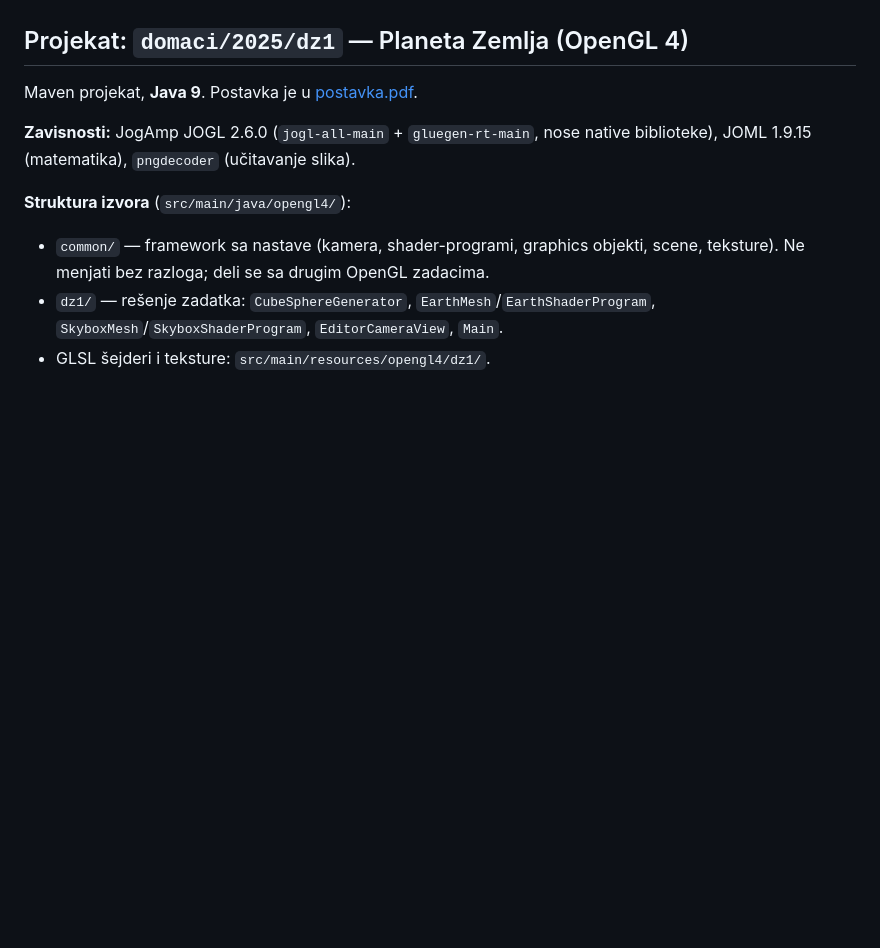
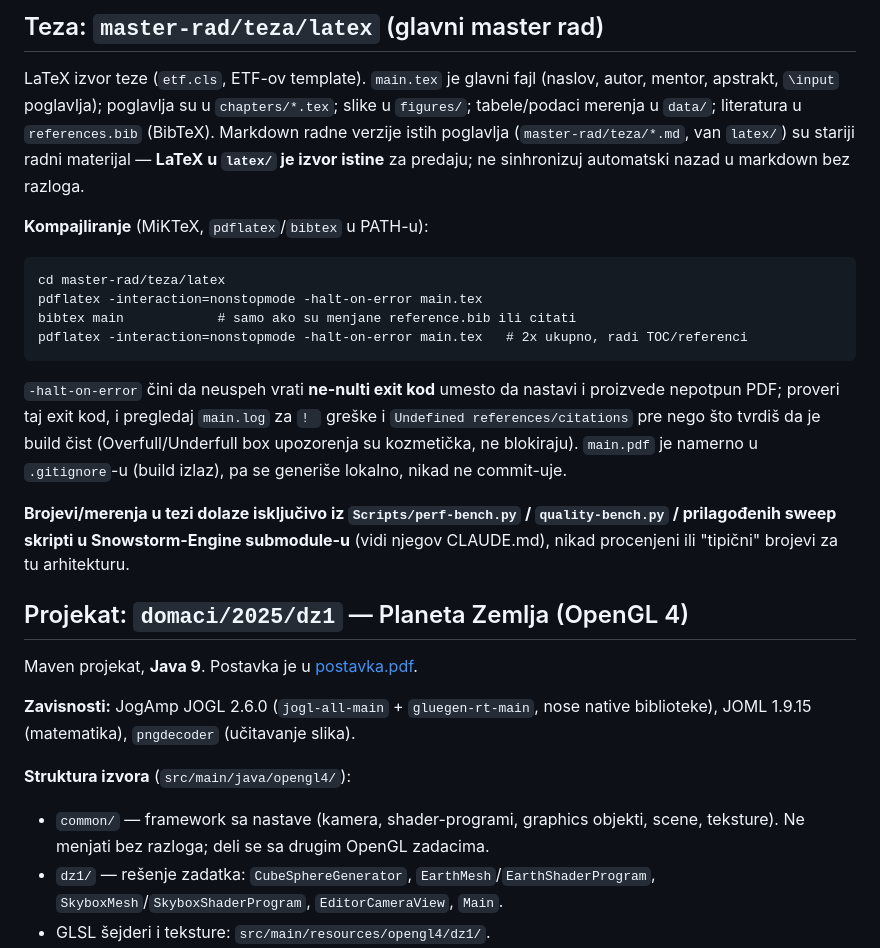
Before and after one commit to MegatronJeremy/RG2, a Markdown page: CLAUDE.md, the part around one of its changes. Drawn GitHub-style; blank space fills up the shorter version.

````diff
--- a/CLAUDE.md
+++ b/CLAUDE.md
@@ -46,3 +74,27 @@ Snowstorm-Engine/  # render engine (ugnježdeni git submodule)
+## Teza: `master-rad/teza/latex` (glavni master rad)
+
+LaTeX izvor teze (`etf.cls`, ETF-ov template). `main.tex` je glavni fajl (naslov, autor, mentor,
+apstrakt, `\input` poglavlja); poglavlja su u `chapters/*.tex`; slike u `figures/`; tabele/podaci
+merenja u `data/`; literatura u `references.bib` (BibTeX). Markdown radne verzije istih poglavlja
+(`master-rad/teza/*.md`, van `latex/`) su stariji radni materijal — **LaTeX u `latex/` je izvor
+istine** za predaju; ne sinhronizuj automatski nazad u markdown bez razloga.
+
+**Kompajliranje** (MiKTeX, `pdflatex`/`bibtex` u PATH-u):
+```
+cd master-rad/teza/latex
+pdflatex -interaction=nonstopmode -halt-on-error main.tex
+bibtex main            # samo ako su menjane reference.bib ili citati
+pdflatex -interaction=nonstopmode -halt-on-error main.tex   # 2x ukupno, radi TOC/referenci
+```
+`-halt-on-error` čini da neuspeh vrati **ne-nulti exit kod** umesto da nastavi i proizvede
+nepotpun PDF; proveri taj exit kod, i pregledaj `main.log` za `! ` greške i `Undefined
+references/citations` pre nego što tvrdiš da je build čist (Overfull/Underfull box upozorenja su
+kozmetička, ne blokiraju). `main.pdf` je namerno u `.gitignore`-u (build izlaz), pa se generiše
+lokalno, nikad ne commit-uje.
+
+**Brojevi/merenja u tezi dolaze isključivo iz `Scripts/perf-bench.py` / `quality-bench.py` /
+prilagođenih sweep skripti u Snowstorm-Engine submodule-u** (vidi njegov CLAUDE.md), nikad
+procenjeni ili "tipični" brojevi za tu arhitekturu.
 
 ## Projekat: `domaci/2025/dz1` — Planeta Zemlja (OpenGL 4)
 
````
Also changed, not shown: other parts of CLAUDE.md (+52 -24 lines).
